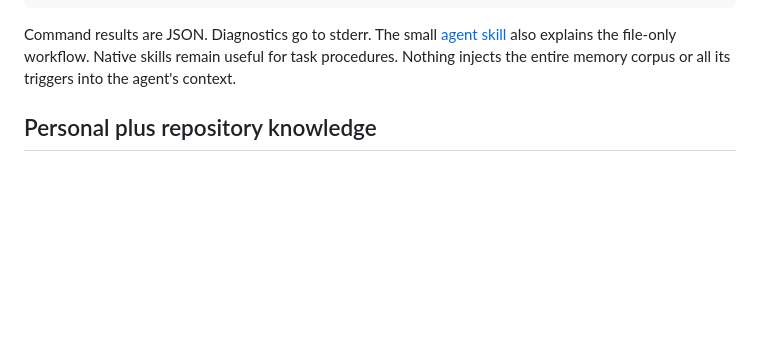
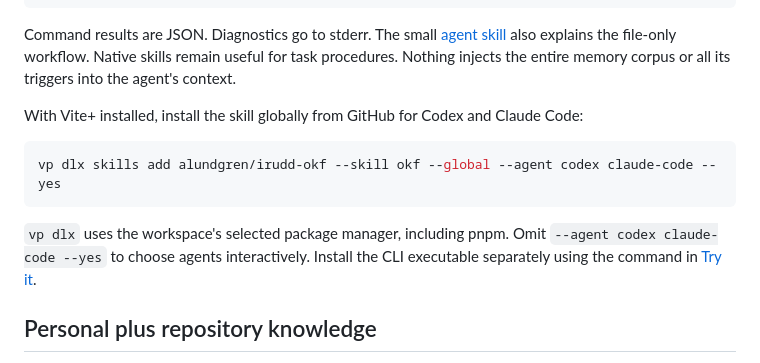
Before and after one commit to alundgren/irudd-okf, a Markdown page: README.md, the part around the change. Drawn GitHub-style; blank space fills up the shorter version.

Commit message:
Document global OKF skill installation with Vite+

````diff
--- a/README.md
+++ b/README.md
@@ -83,6 +83,17 @@ Command results are JSON. Diagnostics go to stderr. The small
 Native skills remain useful for task procedures. Nothing injects the entire
 memory corpus or all its triggers into the agent's context.
 
+With Vite+ installed, install the skill globally from GitHub for Codex and
+Claude Code:
+
+```sh
+vp dlx skills add alundgren/irudd-okf --skill okf --global --agent codex claude-code --yes
+```
+
+`vp dlx` uses the workspace's selected package manager, including pnpm.
+Omit `--agent codex claude-code --yes` to choose agents interactively.
+Install the CLI executable separately using the command in [Try it](#try-it).
+
 ## Personal plus repository knowledge
 
 Repository `.okf` discovery stays inside the current Git repository. Named
````
